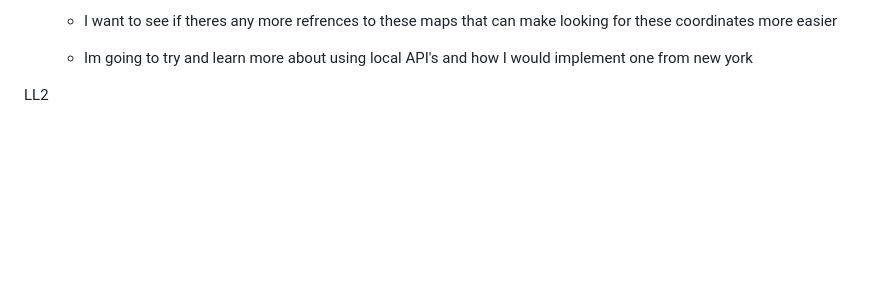
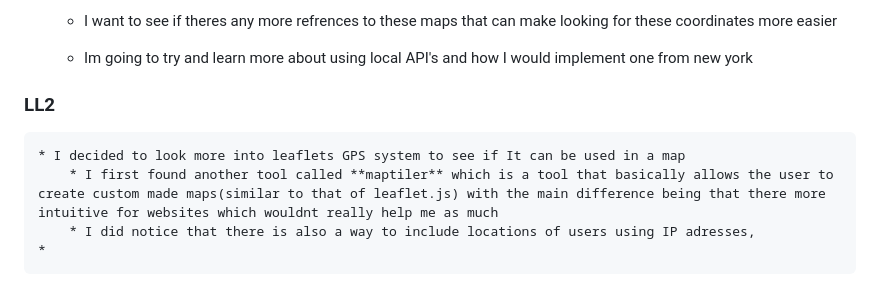
Before and after one commit to emmanuelg6912/sep11-freedom-project, a Markdown page: tool/learning-log.md, the part around the change. Drawn GitHub-style; blank space fills up the shorter version.

Commit message:
started working on second learning log

```diff
--- a/tool/learning-log.md
+++ b/tool/learning-log.md
@@ -170,7 +170,11 @@
     * Im going to try and learn more about using local API's and how I would implement one from new york
 
 
-LL2
+### LL2
+    * I decided to look more into leaflets GPS system to see if It can be used in a map
+        * I first found another tool called **maptiler** which is a tool that basically allows the user to create custom made maps(similar to that of leaflet.js) with the main difference being that there more intuitive for websites which wouldnt really help me as much
+        * I did notice that there is also a way to include locations of users using IP adresses,
+    *
 
 
 <!--
```
